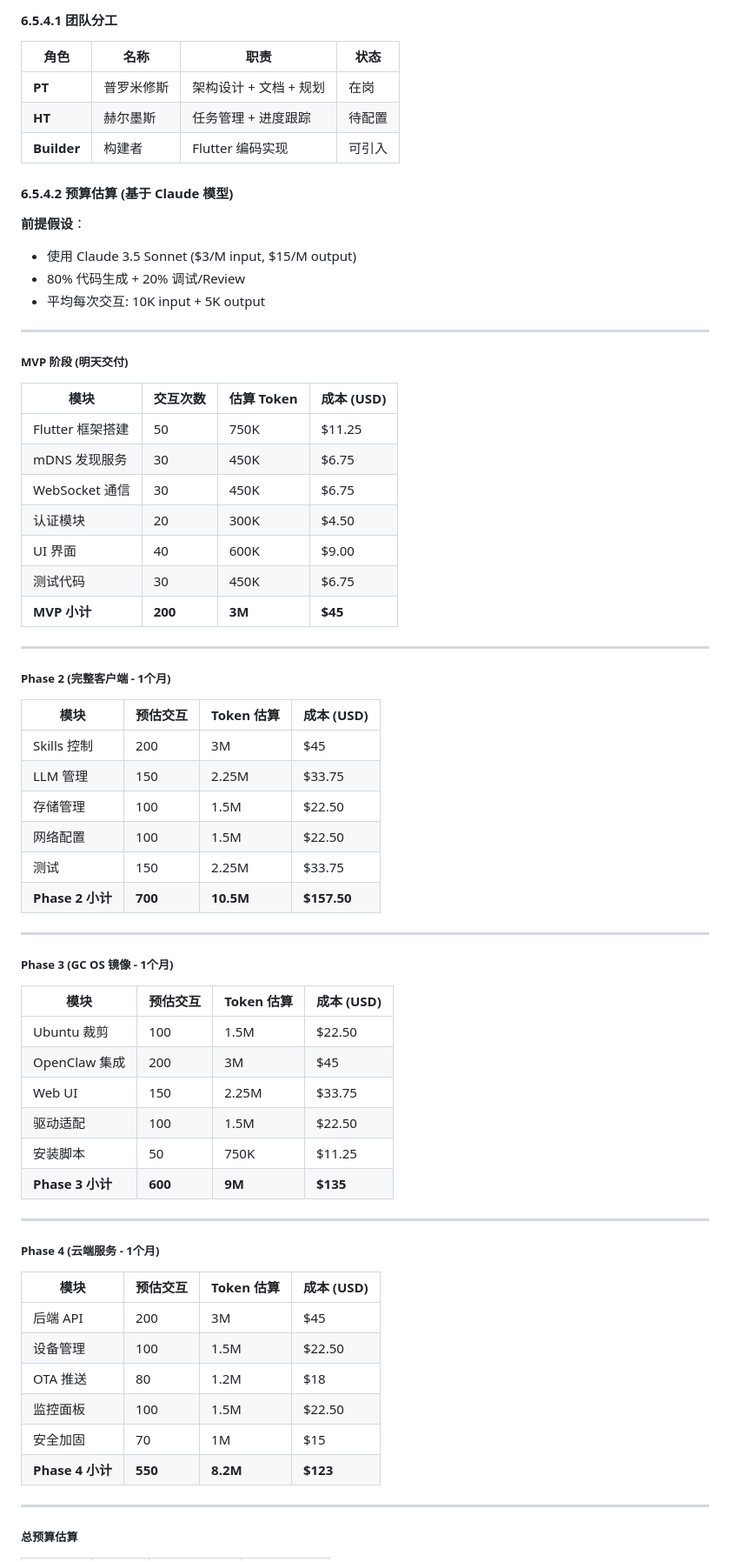
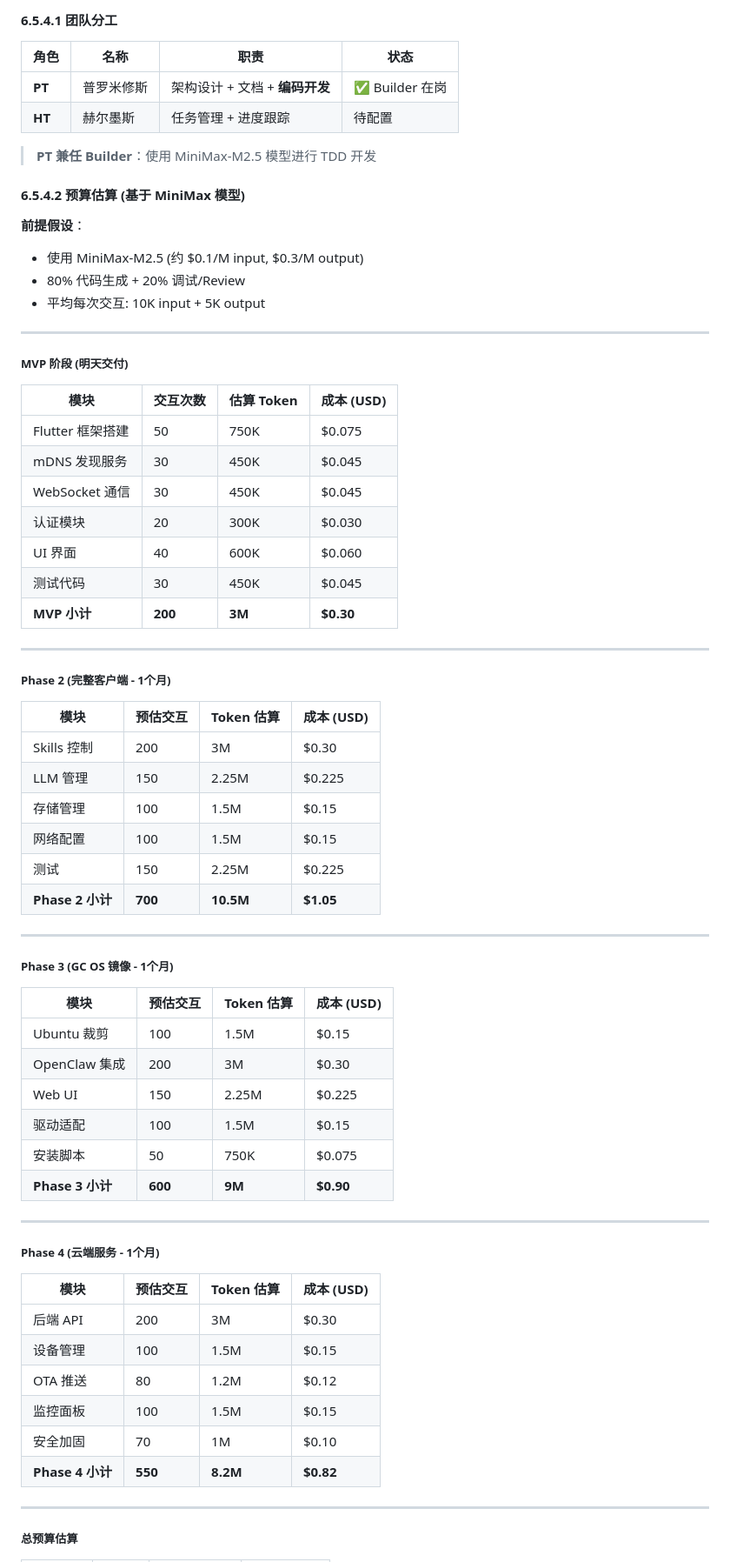
Before and after one commit to gthneo/geniusclaw-os, a Markdown page: 00-GC-OS-完整技术文档.md, the part around one of its changes. Shown at 87% size. Rendered like a GitHub page.

Commit message:
docs: PT as Builder with MiniMax model - budget reduced to ~
- PT now兼任Builder
- Using MiniMax-M2.5 instead of Claude
- MVP cost: /bin/bash.30
- Total 3-month cost: .07

```diff
--- a/00-GC-OS-完整技术文档.md
+++ b/00-GC-OS-完整技术文档.md
@@ -1894,14 +1894,15 @@ lib/
 
 | 角色 | 名称 | 职责 | 状态 |
 |------|------|------|------|
-| **PT** | 普罗米修斯 | 架构设计 + 文档 + 规划 | 在岗 |
+| **PT** | 普罗米修斯 | 架构设计 + 文档 + **编码开发** | ✅ Builder 在岗 |
 | **HT** | 赫尔墨斯 | 任务管理 + 进度跟踪 | 待配置 |
-| **Builder** | 构建者 | Flutter 编码实现 | 可引入 |
-
-#### 6.5.4.2 预算估算 (基于 Claude 模型)
+
+> **PT 兼任 Builder**：使用 MiniMax-M2.5 模型进行 TDD 开发
+
+#### 6.5.4.2 预算估算 (基于 MiniMax 模型)
 
 **前提假设**：
-- 使用 Claude 3.5 Sonnet ($3/M input, $15/M output)
+- 使用 MiniMax-M2.5 (约 $0.1/M input, $0.3/M output)
 - 80% 代码生成 + 20% 调试/Review
 - 平均每次交互: 10K input + 5K output
 
@@ -1911,13 +1912,13 @@ lib/
 
 | 模块 | 交互次数 | 估算 Token | 成本 (USD) |
 |------|----------|------------|------------|
-| Flutter 框架搭建 | 50 | 750K | $11.25 |
-| mDNS 发现服务 | 30 | 450K | $6.75 |
-| WebSocket 通信 | 30 | 450K | $6.75 |
-| 认证模块 | 20 | 300K | $4.50 |
-| UI 界面 | 40 | 600K | $9.00 |
-| 测试代码 | 30 | 450K | $6.75 |
-| **MVP 小计** | **200** | **3M** | **$45** |
+| Flutter 框架搭建 | 50 | 750K | $0.075 |
+| mDNS 发现服务 | 30 | 450K | $0.045 |
+| WebSocket 通信 | 30 | 450K | $0.045 |
+| 认证模块 | 20 | 300K | $0.030 |
+| UI 界面 | 40 | 600K | $0.060 |
+| 测试代码 | 30 | 450K | $0.045 |
+| **MVP 小计** | **200** | **3M** | **$0.30** |
 
 ---
 
@@ -1925,12 +1926,12 @@ lib/
 
 | 模块 | 预估交互 | Token 估算 | 成本 (USD) |
 |------|----------|------------|------------|
-| Skills 控制 | 200 | 3M | $45 |
-| LLM 管理 | 150 | 2.25M | $33.75 |
-| 存储管理 | 100 | 1.5M | $22.50 |
-| 网络配置 | 100 | 1.5M | $22.50 |
-| 测试 | 150 | 2.25M | $33.75 |
-| **Phase 2 小计** | **700** | **10.5M** | **$157.50** |
+| Skills 控制 | 200 | 3M | $0.30 |
+| LLM 管理 | 150 | 2.25M | $0.225 |
+| 存储管理 | 100 | 1.5M | $0.15 |
+| 网络配置 | 100 | 1.5M | $0.15 |
+| 测试 | 150 | 2.25M | $0.225 |
+| **Phase 2 小计** | **700** | **10.5M** | **$1.05** |
 
 ---
 
@@ -1938,12 +1939,12 @@ lib/
 
 | 模块 | 预估交互 | Token 估算 | 成本 (USD) |
 |------|----------|------------|------------|
-| Ubuntu 裁剪 | 100 | 1.5M | $22.50 |
-| OpenClaw 集成 | 200 | 3M | $45 |
-| Web UI | 150 | 2.25M | $33.75 |
-| 驱动适配 | 100 | 1.5M | $22.50 |
-| 安装脚本 | 50 | 750K | $11.25 |
-| **Phase 3 小计** | **600** | **9M** | **$135** |
+| Ubuntu 裁剪 | 100 | 1.5M | $0.15 |
+| OpenClaw 集成 | 200 | 3M | $0.30 |
+| Web UI | 150 | 2.25M | $0.225 |
+| 驱动适配 | 100 | 1.5M | $0.15 |
+| 安装脚本 | 50 | 750K | $0.075 |
+| **Phase 3 小计** | **600** | **9M** | **$0.90** |
 
 ---
 
@@ -1951,12 +1952,12 @@ lib/
 
 | 模块 | 预估交互 | Token 估算 | 成本 (USD) |
 |------|----------|------------|------------|
-| 后端 API | 200 | 3M | $45 |
-| 设备管理 | 100 | 1.5M | $22.50 |
-| OTA 推送 | 80 | 1.2M | $18 |
-| 监控面板 | 100 | 1.5M | $22.50 |
-| 安全加固 | 70 | 1M | $15 |
-| **Phase 4 小计** | **550** | **8.2M** | **$123** |
+| 后端 API | 200 | 3M | $0.30 |
+| 设备管理 | 100 | 1.5M | $0.15 |
+| OTA 推送 | 80 | 1.2M | $0.12 |
+| 监控面板 | 100 | 1.5M | $0.15 |
+| 安全加固 | 70 | 1M | $0.10 |
+| **Phase 4 小计** | **550** | **8.2M** | **$0.82** |
 
 ---
 
```
Also changed, not shown: other parts of 00-GC-OS-完整技术文档.md (+9 -20 lines).
